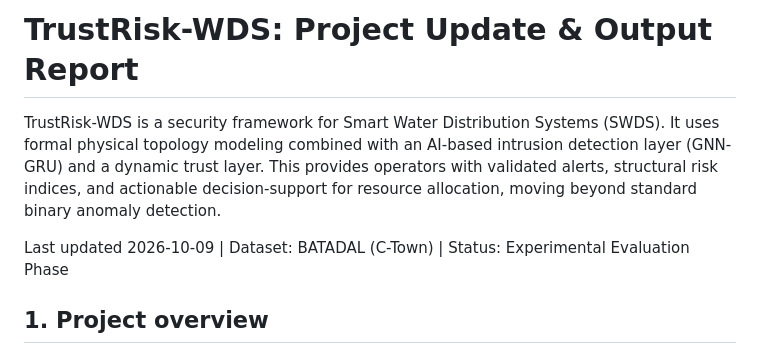
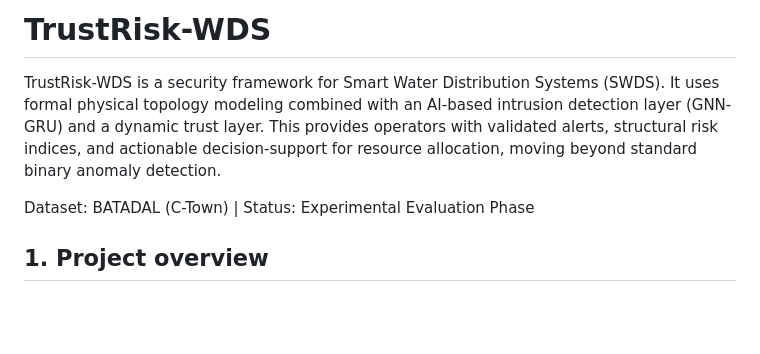
Before and after one commit to shinojacob7/TrustRisk_WDS, a Markdown page: results/PROJECT_REPORT.md, the part around the change. Rendered like a GitHub page; blank space fills up the shorter version.

Commit message:
docs: update report title and remove last updated date

```diff
--- a/results/PROJECT_REPORT.md
+++ b/results/PROJECT_REPORT.md
@@ -1,7 +1,7 @@
-# TrustRisk-WDS: Project Update & Output Report
+# TrustRisk-WDS
 TrustRisk-WDS is a security framework for Smart Water Distribution Systems (SWDS). It uses formal physical topology modeling combined with an AI-based intrusion detection layer (GNN-GRU) and a dynamic trust layer. This provides operators with validated alerts, structural risk indices, and actionable decision-support for resource allocation, moving beyond standard binary anomaly detection.
 
-Last updated 2026-10-09 | Dataset: BATADAL (C-Town) | Status: Experimental Evaluation Phase
+Dataset: BATADAL (C-Town) | Status: Experimental Evaluation Phase
 
 ## 1. Project overview
 TrustRisk-WDS evaluates the cyber-physical risk in water networks by identifying anomalies and assessing their cascading topological impact. It addresses the challenge of untrustworthy 'black-box' alarms by appending confidence, uncertainty, and physical consequence metrics to every alert.
```
